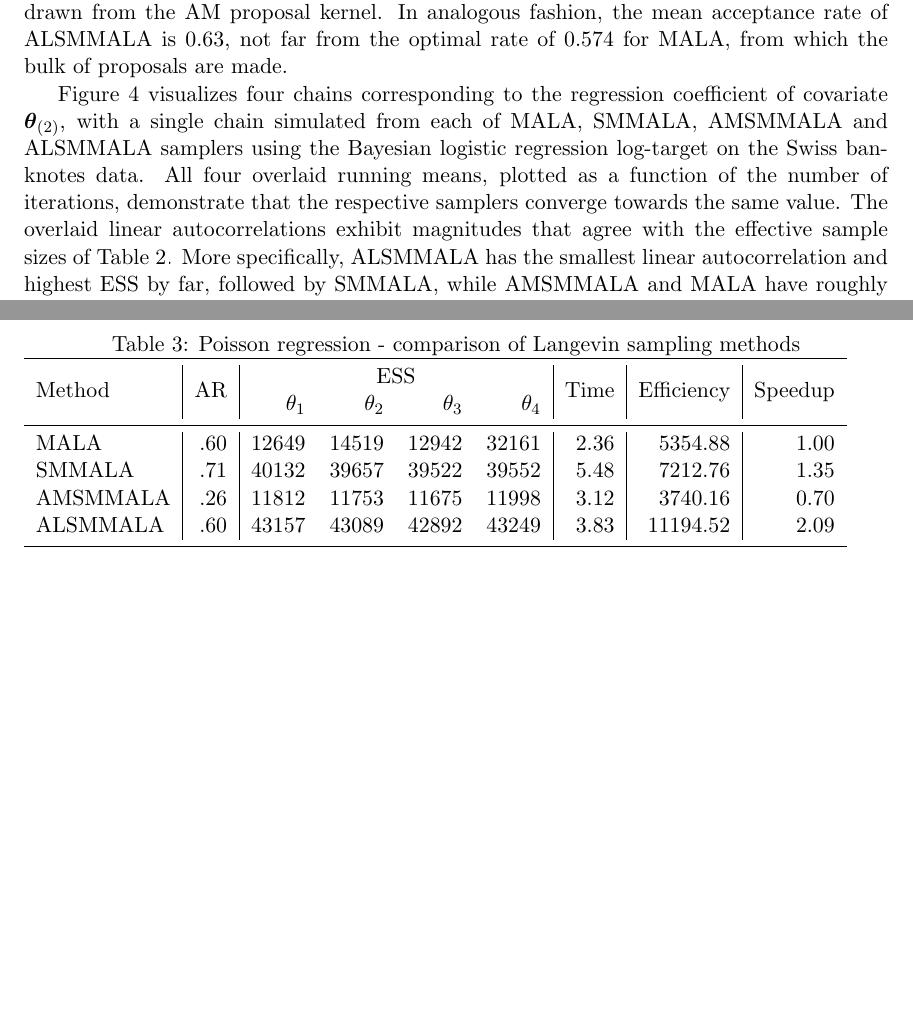
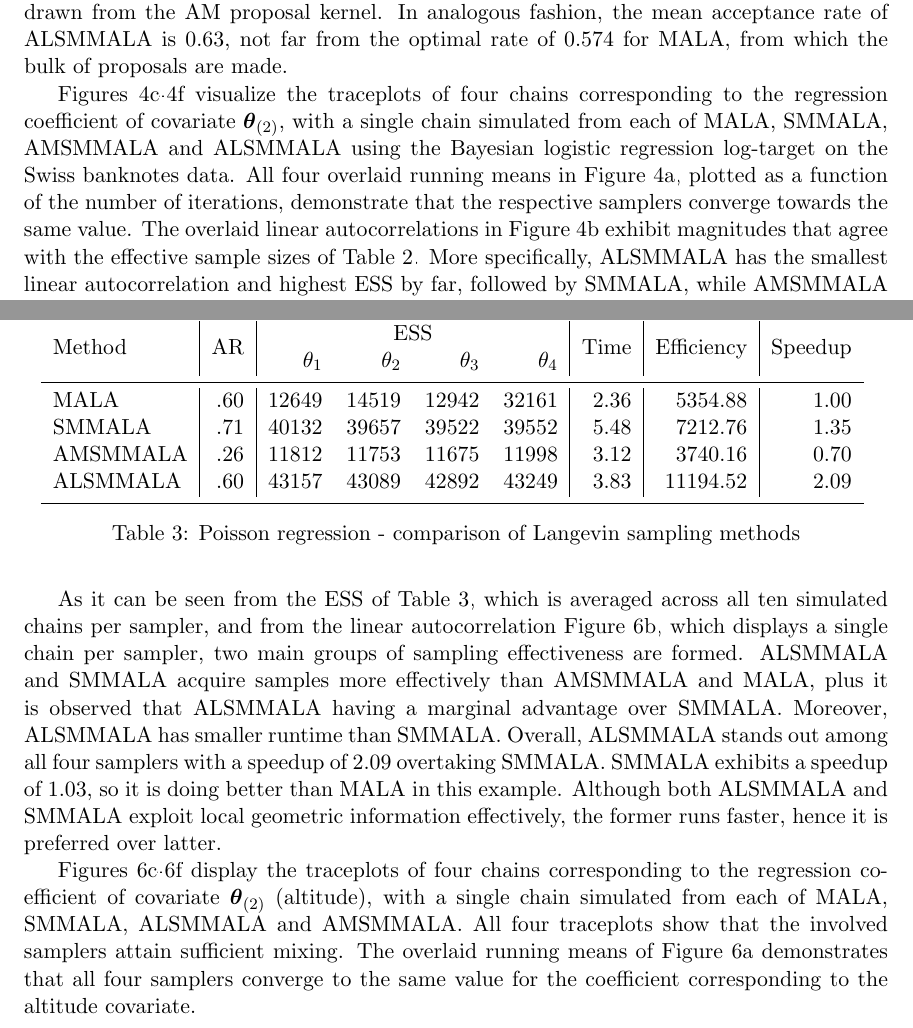
Before and after one commit to eford/pap_for__man, a LaTeX paper (papamarkou2016.tex): two parts of pages 20 and 22 of 32 before the commit and two parts of pages 20 and 23 of 33 after it, joined at a grey line, cut so that both start at the same text, the shorter picture padded with empty space. Compiled offline with pdfLaTeX.

Commit message:
Completed section 4.2, now only 4.3 left to finish off

```diff
--- a/papamarkou2016.tex
+++ b/papamarkou2016.tex
@@ -1174,14 +1192,15 @@ MALA, from which the bulk of proposals are made.
 	\label{fig:logit}
 \end{figure}
 
-Figure \ref{fig:logit} visualizes four chains corresponding to the regression coefficient of covariate
-$\boldsymbol{\theta}_{(2)}$, with a single chain simulated from each of MALA, SMMALA, AMSMMALA and ALSMMALA samplers using
-the Bayesian logistic regression log-target on the Swiss banknotes data. All four overlaid running means, plotted as a
-function of the number of iterations, demonstrate that the respective samplers converge towards the same value. The overlaid
-linear autocorrelations exhibit magnitudes that agree with the effective sample sizes of Table \ref{tab:logit}. More
-specifically, ALSMMALA has the smallest linear autocorrelation and highest ESS by far, followed by SMMALA, while AMSMMALA
-and MALA have roughly the same linear autocorrelation and ESS. All four traceplots of MALA, SMMALA and of the two algorithms
-of this paper exhibit strong mixing properties.
+Figures \ref{fig:logit:c}-\ref{fig:logit:f} visualize the traceplots of four chains corresponding to the regression
+coefficient of covariate $\boldsymbol{\theta}_{(2)}$, with a single chain simulated from each of MALA, SMMALA, AMSMMALA and
+ALSMMALA using the Bayesian logistic regression log-target on the Swiss banknotes data. All four overlaid running means in
+Figure \ref{fig:logit:a}, plotted as a function of the number of iterations, demonstrate that the respective samplers
+converge towards the same value. The overlaid linear autocorrelations in Figure \ref{fig:logit:b} exhibit magnitudes that
+agree with the effective sample sizes of Table \ref{tab:logit}. More specifically, ALSMMALA has the smallest linear
+autocorrelation and highest ESS by far, followed by SMMALA, while AMSMMALA and MALA have roughly the same linear
+autocorrelation and ESS. All four traceplots of MALA, SMMALA and of the two algorithms of this paper exhibit strong mixing
+properties.
 
 \subsection{Bayesian Poisson Regression}
 
@@ -1241,9 +1260,22 @@ gradient.
 	\label{fig:poisson_data}
 \end{figure}
 
+As it can be seen from the ESS of Table \ref{tab:poisson}, which is averaged across all ten simulated chains per sampler,
+and from the linear autocorrelation Figure \ref{fig:poisson:b}, which displays a single chain per sampler, two main groups
+of sampling effectiveness are formed. ALSMMALA and SMMALA acquire samples more effectively than AMSMMALA and MALA, plus it
+is observed that ALSMMALA having a marginal advantage over SMMALA. Moreover, ALSMMALA has smaller runtime than SMMALA.
+Overall, ALSMMALA stands out among all four samplers with a speedup of $2.09$ overtaking SMMALA. SMMALA exhibits a speedup
+of $1.03$, so it is doing better than MALA in this example. Although both ALSMMALA and SMMALA exploit local geometric
+information effectively, the former runs faster, hence it is preferred over latter.
+
+Figures \ref{fig:poisson:c}-\ref{fig:poisson:f} display the traceplots of four chains corresponding to the regression
+coefficient of covariate $\boldsymbol{\theta}_{(2)}$ (altitude), with a single chain simulated from each of MALA, SMMALA,
+ALSMMALA and AMSMMALA. All four traceplots show that the involved samplers attain sufficient mixing. The overlaid running
+means of Figure \ref{fig:poisson:a} demonstrates that all four samplers converge to the same value for the coefficient
+corresponding to the altitude covariate.
+
 \begin{table}
-	\caption{Poisson regression - comparison of Langevin sampling methods}
-	\label{tab:poisson}
+  \centering
 	\begin{tabular}{l|r|rrrr|r|r|r}
 		\hline\noalign{\smallskip}
 		\multirow{2}{*}{Method} &
@@ -1260,3 +1292,4 @@ gradient.
 		ALSMMALA & .60 & 43157 & 43089 & 42892 & 43249 & 3.83 & 11194.52 & 2.09 \\
 		\noalign{\smallskip}\hline
 	\end{tabular}
+	\caption{Poisson regression - comparison of Langevin sampling methods}
```
Also changed, not shown: tree_locations.pdf, papamarkou2016.tex (61 more changed lines), 1 other file.
